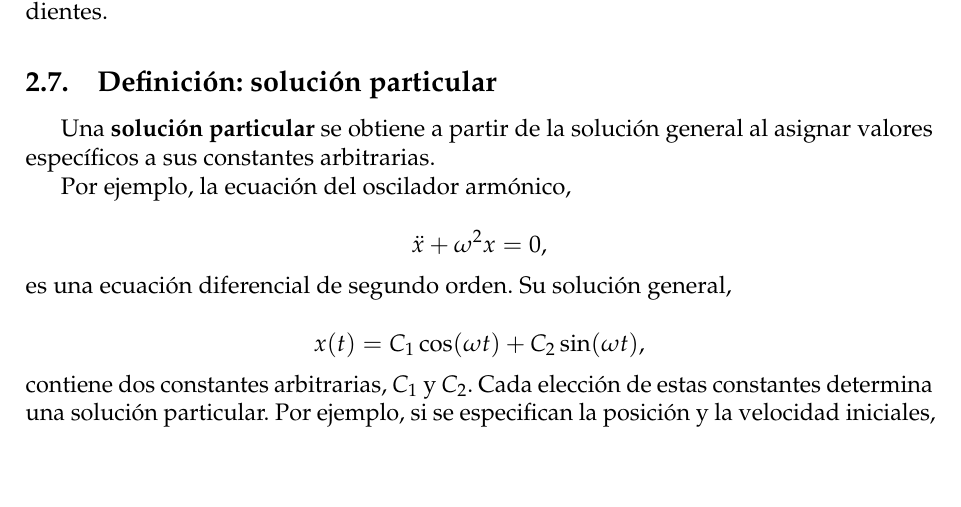
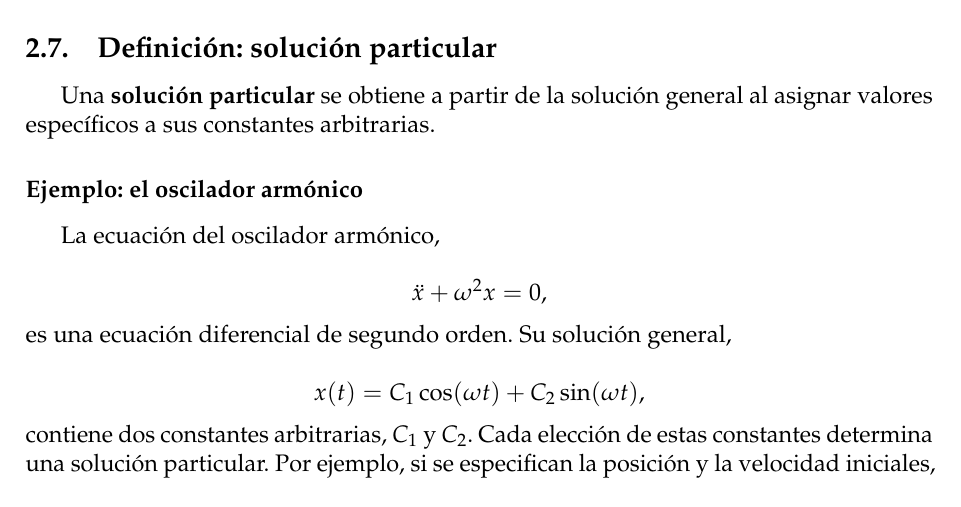
Before and after one commit to marcolongus/EDO, a LaTeX document (Clase I/clase_I.tex): part of page 5 of 8 before the commit and part of page 5 of 9 after it, cut so that both start at the same text, the shorter picture padded with empty space. Compiled offline with pdfLaTeX.

Commit message:
Separa el ejemplo del oscilador de las definiciones

```diff
--- a/Clase I/clase_I.tex
+++ b/Clase I/clase_I.tex
@@ -257,7 +257,9 @@
 
 	Una \textbf{solución particular} se obtiene a partir de la solución general al asignar valores específicos a sus constantes arbitrarias.
 
-	Por ejemplo, la ecuación del oscilador armónico,
+	\subsubsection*{Ejemplo: el oscilador armónico}
+
+	La ecuación del oscilador armónico,
 
 	\[
 	\ddot{x}+\omega^2x=0,
```
